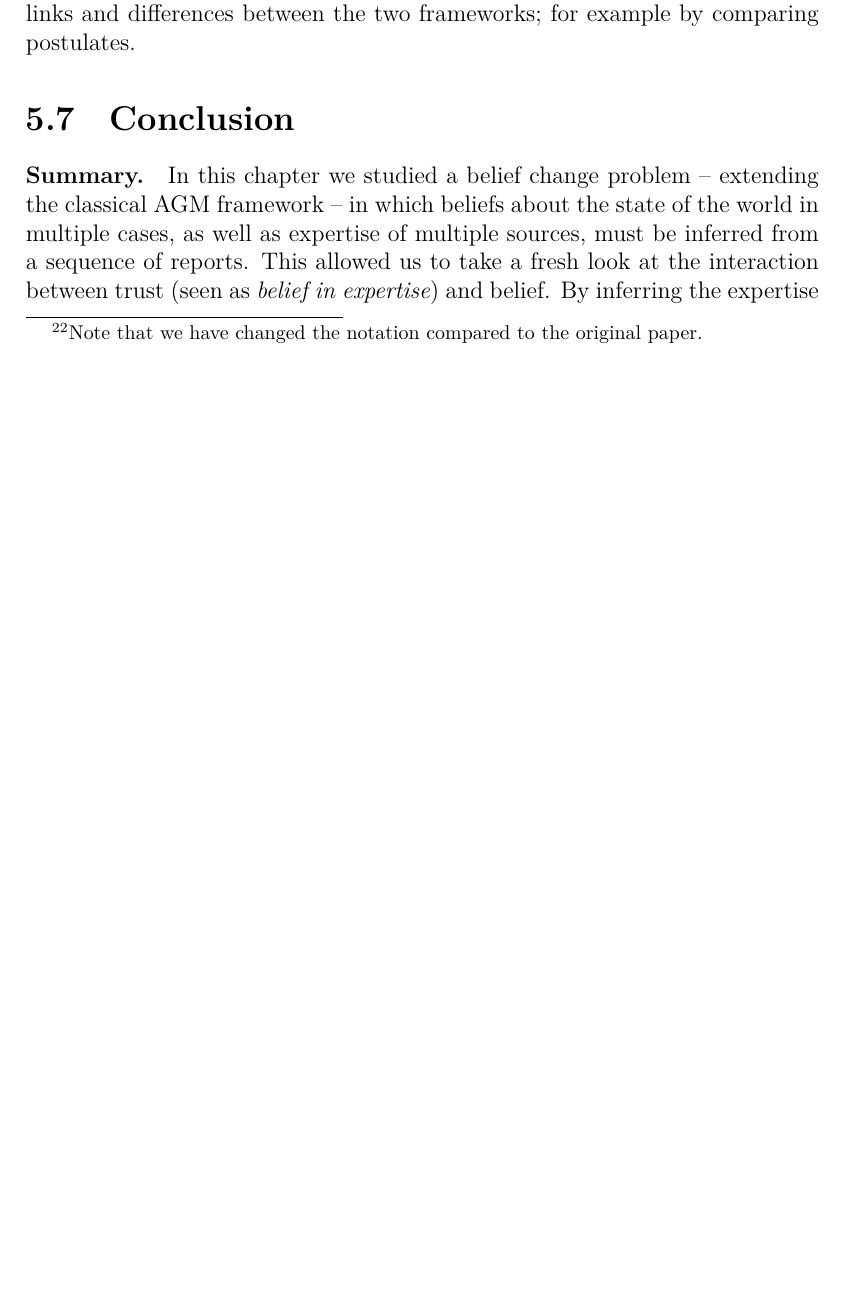
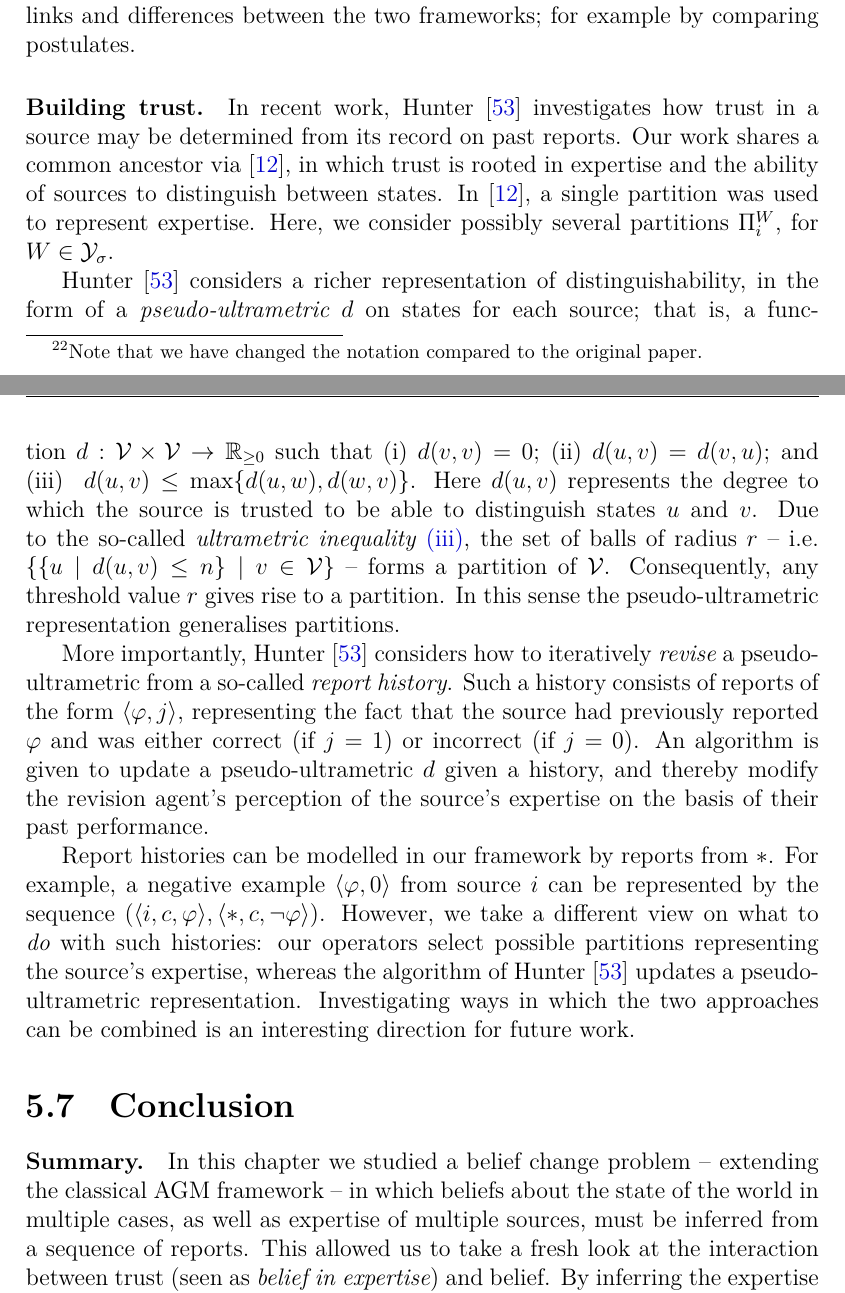
Before and after one commit to joesingo/thesis, a LaTeX thesis (main.tex, which reads chapters/belief-change/content.tex): part of page 182 of 221 before the commit and two parts of pages 182 and 183 of 222 after it, the two joined at a grey line, cut so that both start at the same text, the shorter picture padded with empty space. The pictures show the PDF file thesis.pdf that the author committed with the source.

Commit message:
kr: talk about hunter's trust graph stuff

```diff
--- a/chapters/belief-change/content.tex
+++ b/chapters/belief-change/content.tex
@@ -3787,6 +3787,49 @@ belief revision from a different angle. Future work could investigate further
 links and differences between the two frameworks; for example by comparing
 postulates.
 
+\paragraph{Building trust.} In recent work, \textcite{hunter_building_21}
+investigates how trust in a source may be determined from its record on past
+reports. Our work shares a common ancestor via \cite{booth_trust_2018}, in
+which trust is rooted in expertise and the ability of sources to distinguish
+between states. In \cite{booth_trust_2018}, a single partition was used to
+represent expertise. Here, we consider possibly several partitions $\Pi^W_i$,
+for $W \in \Y_\sigma$.
+
+\textcite{hunter_building_21} considers a richer representation of
+distinguishability, in the form of a \emph{pseudo-ultrametric} $d$ on states
+for each source; that is, a function $d: \vals \times \vals \to \R_{\ge 0}$
+such that
+\begin{inlinelist}
+    \item $d(v, v) = 0$;
+    \item $d(u, v) = d(v, u)$; and
+    \item\label{kr_item_ultrametric_inequality}
+        $d(u, v) \le \max\{d(u, w), d(w, v)\}$.
+\end{inlinelist}
+Here $d(u, v)$ represents the degree to which the source is trusted to be able
+to distinguish states $u$ and $v$. Due to the so-called \emph{ultrametric
+inequality} \cref{kr_item_ultrametric_inequality}, the set of balls of radius
+$r$ -- i.e. $\{\{u \mid d(u, v) \le n\} \mid v \in \vals\}$ -- forms a
+partition of $\vals$. Consequently, any threshold value $r$ gives rise to a
+partition. In this sense the pseudo-ultrametric representation generalises
+partitions.
+
+More importantly, \textcite{hunter_building_21} considers how to iteratively
+\emph{revise} a pseudo-ultrametric from a so-called \emph{report history}. Such
+a history consists of reports of the form $\tuple{\phi, j}$, representing the
+fact that the source had previously reported $\phi$ and was either correct (if
+$j = 1$) or incorrect (if $j = 0$). An algorithm is given to update a
+pseudo-ultrametric $d$ given a history, and thereby modify the revision agent's
+perception of the source's expertise on the basis of their past performance.
+
+Report histories can be modelled in our framework by reports from $\ast$. For
+example, a negative example $\tuple{\phi, 0}$ from source $i$ can be
+represented by the sequence $(\tuple{i, c, \phi}, \tuple{\ast, c, \neg\phi})$.
+However, we take a different view on what to \emph{do} with such histories: our
+operators select possible partitions representing the source's expertise,
+whereas the algorithm of \textcite{hunter_building_21} updates a
+pseudo-ultrametric representation. Investigating ways in which the two
+approaches can be combined is an interesting direction for future work.
+
 \section{Conclusion}
 \label{kr_sec_conclusion}
 
```
Also changed, not shown: thesis.pdf.
